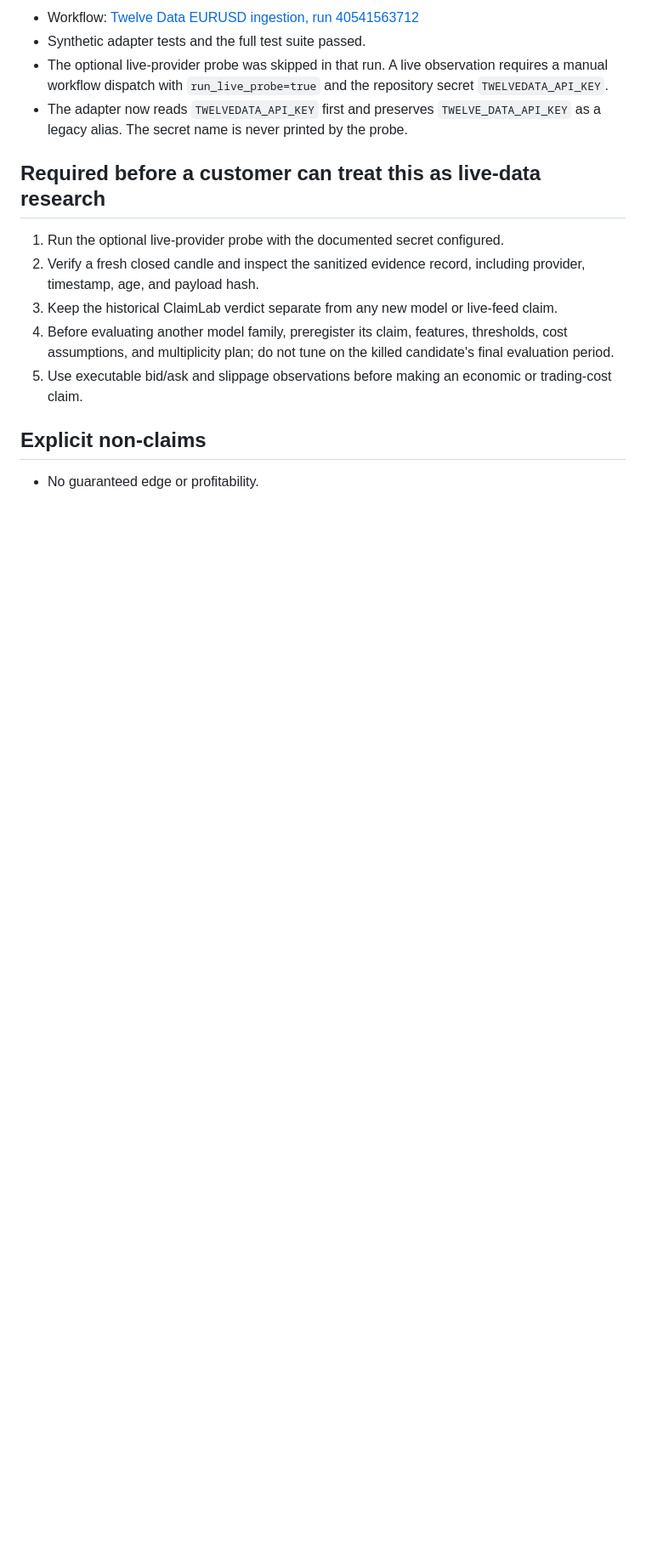
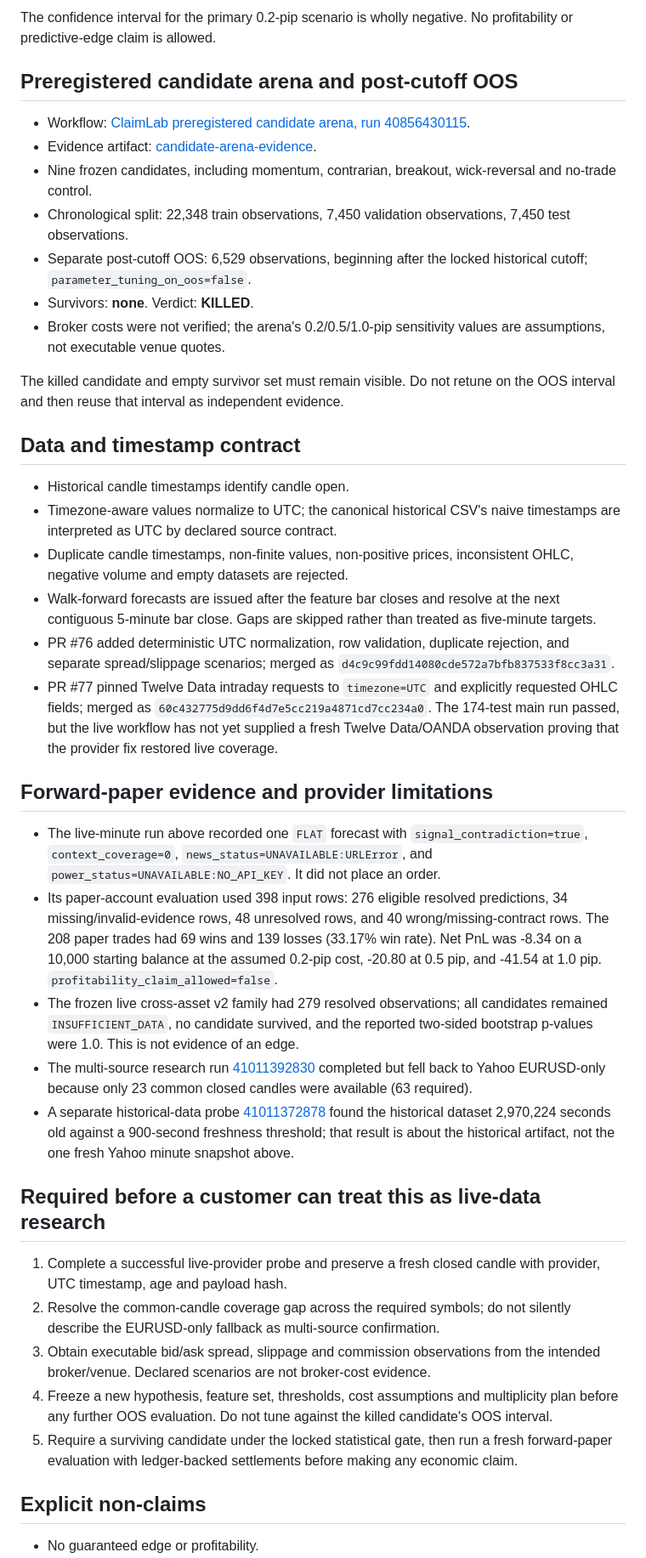
Before and after one commit to hamidhayatijozani/EURUSD-5M-Forecast, a Markdown page: docs/OPERATIONAL_STATUS.md, the part around one of its changes. Shown at 85% size. Rendered like a GitHub page; blank space fills up the shorter version.

```diff
--- a/docs/OPERATIONAL_STATUS.md
+++ b/docs/OPERATIONAL_STATUS.md
@@ -42,16 +44,42 @@ The cost model is a sensitivity assumption: 0.2 pip base round-trip friction, wi
 
-- Workflow: [Twelve Data EURUSD ingestion, run 40541563712](https://github.com/hamidhayatijozani/EURUSD-5M-Forecast/actions/runs/40541563712)
-- Synthetic adapter tests and the full test suite passed.
-- The optional live-provider probe was skipped in that run. A live observation requires a manual workflow dispatch with `run_live_probe=true` and the repository secret `TWELVEDATA_API_KEY`.
-- The adapter now reads `TWELVEDATA_API_KEY` first and preserves `TWELVE_DATA_API_KEY` as a legacy alias. The secret name is never printed by the probe.
+The confidence interval for the primary 0.2-pip scenario is wholly negative. No profitability or predictive-edge claim is allowed.
+
+## Preregistered candidate arena and post-cutoff OOS
+
+- Workflow: [ClaimLab preregistered candidate arena, run 40856430115](https://github.com/hamidhayatijozani/EURUSD-5M-Forecast/actions/runs/40856430115).
+- Evidence artifact: [candidate-arena-evidence](https://github.com/hamidhayatijozani/EURUSD-5M-Forecast/actions/runs/40856430115/artifacts/12889326893).
+- Nine frozen candidates, including momentum, contrarian, breakout, wick-reversal and no-trade control.
+- Chronological split: 22,348 train observations, 7,450 validation observations, 7,450 test observations.
+- Separate post-cutoff OOS: 6,529 observations, beginning after the locked historical cutoff; `parameter_tuning_on_oos=false`.
+- Survivors: **none**. Verdict: **KILLED**.
+- Broker costs were not verified; the arena's 0.2/0.5/1.0-pip sensitivity values are assumptions, not executable venue quotes.
+
+The killed candidate and empty survivor set must remain visible. Do not retune on the OOS interval and then reuse that interval as independent evidence.
+
+## Data and timestamp contract
+
+- Historical candle timestamps identify candle open.
+- Timezone-aware values normalize to UTC; the canonical historical CSV's naive timestamps are interpreted as UTC by declared source contract.
+- Duplicate candle timestamps, non-finite values, non-positive prices, inconsistent OHLC, negative volume and empty datasets are rejected.
+- Walk-forward forecasts are issued after the feature bar closes and resolve at the next contiguous 5-minute bar close. Gaps are skipped rather than treated as five-minute targets.
+- PR #76 added deterministic UTC normalization, row validation, duplicate rejection, and separate spread/slippage scenarios; merged as `d4c9c99fdd14080cde572a7bfb837533f8cc3a31`.
+- PR #77 pinned Twelve Data intraday requests to `timezone=UTC` and explicitly requested OHLC fields; merged as `60c432775d9dd6f4d7e5cc219a4871cd7cc234a0`. The 174-test main run passed, but the live workflow has not yet supplied a fresh Twelve Data/OANDA observation proving that the provider fix restored live coverage.
+
+## Forward-paper evidence and provider limitations
+
+- The live-minute run above recorded one `FLAT` forecast with `signal_contradiction=true`, `context_coverage=0`, `news_status=UNAVAILABLE:URLError`, and `power_status=UNAVAILABLE:NO_API_KEY`. It did not place an order.
+- Its paper-account evaluation used 398 input rows: 276 eligible resolved predictions, 34 missing/invalid-evidence rows, 48 unresolved rows, and 40 wrong/missing-contract rows. The 208 paper trades had 69 wins and 139 losses (33.17% win rate). Net PnL was -8.34 on a 10,000 starting balance at the assumed 0.2-pip cost, -20.80 at 0.5 pip, and -41.54 at 1.0 pip. `profitability_claim_allowed=false`.
+- The frozen live cross-asset v2 family had 279 resolved observations; all candidates remained `INSUFFICIENT_DATA`, no candidate survived, and the reported two-sided bootstrap p-values were 1.0. This is not evidence of an edge.
+- The multi-source research run [41011392830](https://github.com/hamidhayatijozani/EURUSD-5M-Forecast/actions/runs/41011392830) completed but fell back to Yahoo EURUSD-only because only 23 common closed candles were available (63 required).
+- A separate historical-data probe [41011372878](https://github.com/hamidhayatijozani/EURUSD-5M-Forecast/actions/runs/41011372878) found the historical dataset 2,970,224 seconds old against a 900-second freshness threshold; that result is about the historical artifact, not the one fresh Yahoo minute snapshot above.
 
 ## Required before a customer can treat this as live-data research
 
-1. Run the optional live-provider probe with the documented secret configured.
-2. Verify a fresh closed candle and inspect the sanitized evidence record, including provider, timestamp, age, and payload hash.
-3. Keep the historical ClaimLab verdict separate from any new model or live-feed claim.
-4. Before evaluating another model family, preregister its claim, features, thresholds, cost assumptions, and multiplicity plan; do not tune on the killed candidate's final evaluation period.
-5. Use executable bid/ask and slippage observations before making an economic or trading-cost claim.
+1. Complete a successful live-provider probe and preserve a fresh closed candle with provider, UTC timestamp, age and payload hash.
+2. Resolve the common-candle coverage gap across the required symbols; do not silently describe the EURUSD-only fallback as multi-source confirmation.
+3. Obtain executable bid/ask spread, slippage and commission observations from the intended broker/venue. Declared scenarios are not broker-cost evidence.
+4. Freeze a new hypothesis, feature set, thresholds, cost assumptions and multiplicity plan before any further OOS evaluation. Do not tune against the killed candidate's OOS interval.
+5. Require a surviving candidate under the locked statistical gate, then run a fresh forward-paper evaluation with ledger-backed settlements before making any economic claim.
 
 ## Explicit non-claims
 
```
Also changed, not shown: other parts of docs/OPERATIONAL_STATUS.md (+29 -26 lines), README.md (+2 -2 lines), research/results/CLAIMLAB_CUSTOMER_EVALUATION_BRIEF_2026-10-30.md (added, +135 -0 lines).
